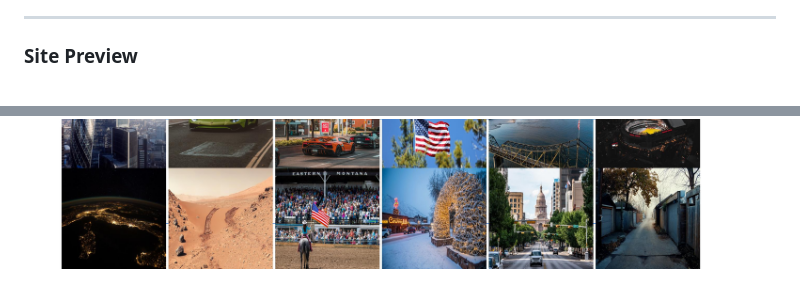
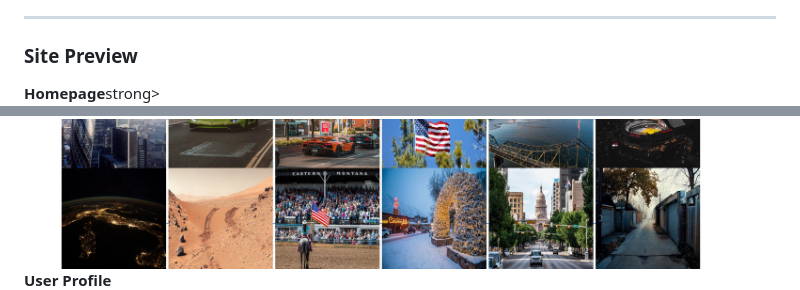
Before and after one commit to FilippoCiarlo/Djagram, a Markdown page: README.md, 2 parts joined by grey strips. GitHub-like rendering.

```diff
--- a/README.md
+++ b/README.md
@@ -4,7 +5,10 @@ Instagram inspired website, share your moment with a picture, describe them with
 
 ---
 ### Site Preview
+<strong>Homepage</strong>strong>
 ![Djagram Logo](README_img/Djagram_homepage.jpg)
+<br/>
+<strong>User Profile</strong>
 ![Djagram Logo](README_img/Djagram_profile.jpg)
 
 ---
```
Also changed, not shown: other parts of README.md (+1 -0 lines).
